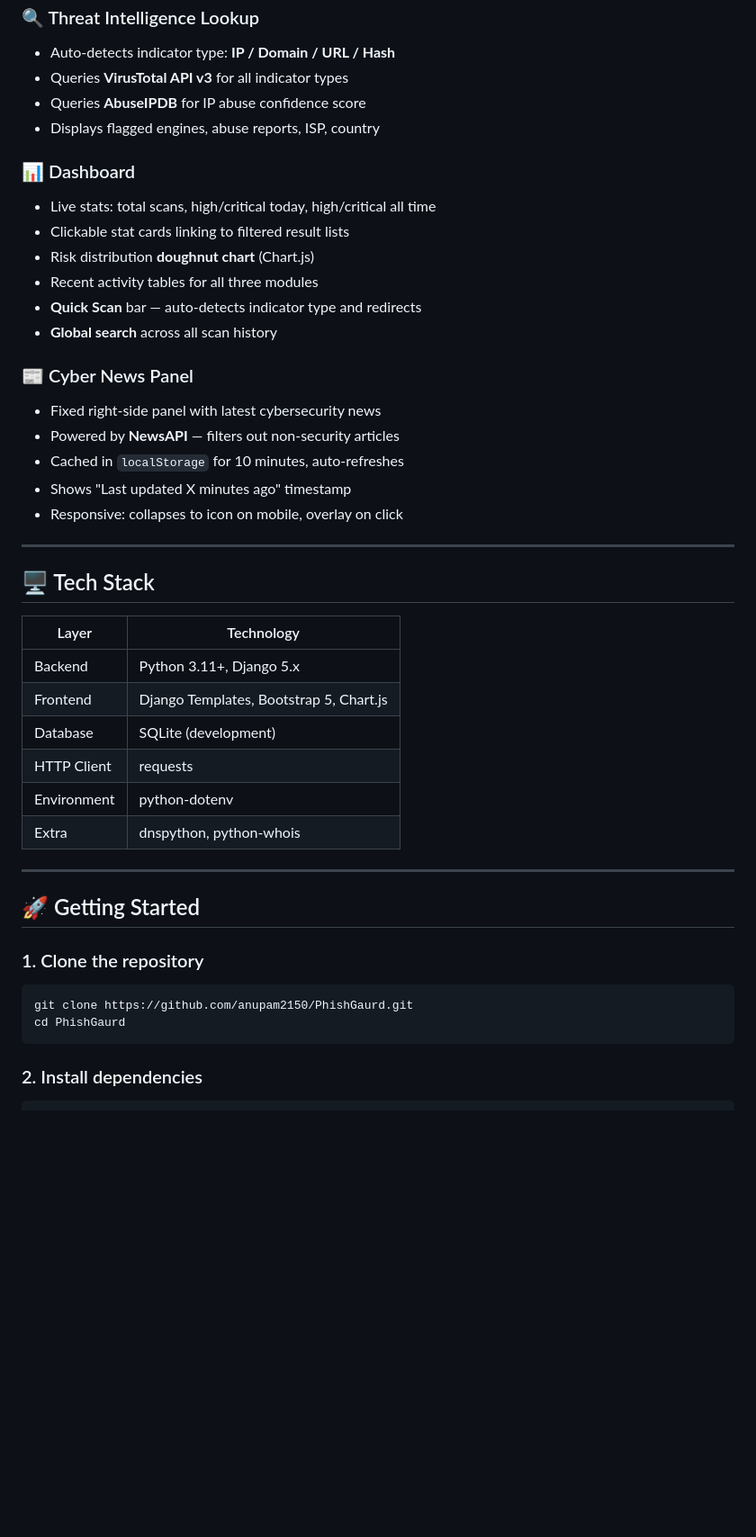
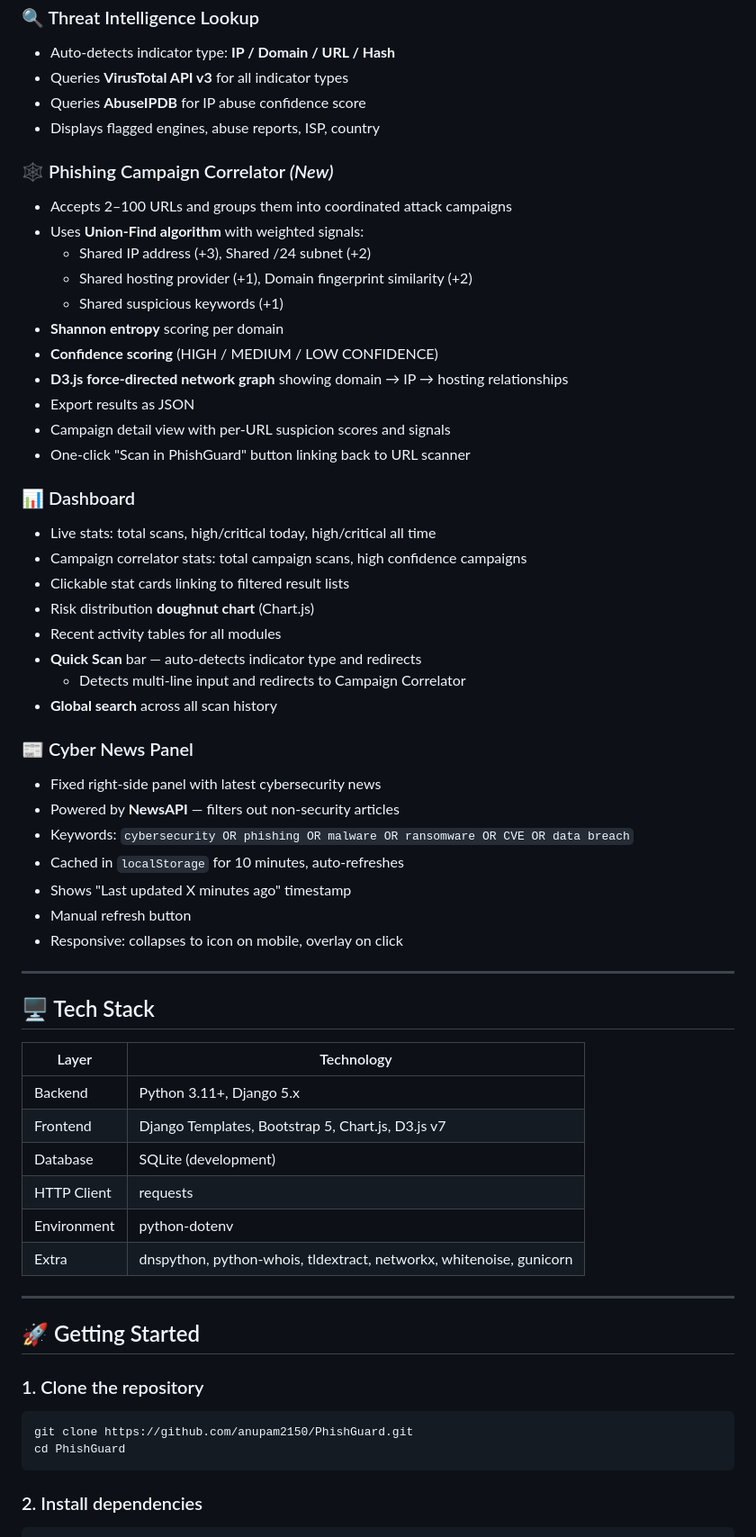
Before and after one commit to anupam2150/PhishGuard, a Markdown page: README.md, the part around one of its changes. Shown at 90% size. GitHub-like rendering; blank space fills up the shorter version.

````diff
--- a/README.md
+++ b/README.md
@@ -32,19 +35,36 @@ A **Phishing Detection & Threat Intelligence Web Application** built with Python
 - Queries **AbuseIPDB** for IP abuse confidence score
 - Displays flagged engines, abuse reports, ISP, country
 
+### 🕸️ Phishing Campaign Correlator *(New)*
+- Accepts 2–100 URLs and groups them into coordinated attack campaigns
+- Uses **Union-Find algorithm** with weighted signals:
+  - Shared IP address (+3), Shared /24 subnet (+2)
+  - Shared hosting provider (+1), Domain fingerprint similarity (+2)
+  - Shared suspicious keywords (+1)
+- **Shannon entropy** scoring per domain
+- **Confidence scoring** (HIGH / MEDIUM / LOW CONFIDENCE)
+- **D3.js force-directed network graph** showing domain → IP → hosting relationships
+- Export results as JSON
+- Campaign detail view with per-URL suspicion scores and signals
+- One-click "Scan in PhishGuard" button linking back to URL scanner
+
 ### 📊 Dashboard
 - Live stats: total scans, high/critical today, high/critical all time
+- Campaign correlator stats: total campaign scans, high confidence campaigns
 - Clickable stat cards linking to filtered result lists
 - Risk distribution **doughnut chart** (Chart.js)
-- Recent activity tables for all three modules
+- Recent activity tables for all modules
 - **Quick Scan** bar — auto-detects indicator type and redirects
+  - Detects multi-line input and redirects to Campaign Correlator
 - **Global search** across all scan history
 
 ### 📰 Cyber News Panel
 - Fixed right-side panel with latest cybersecurity news
 - Powered by **NewsAPI** — filters out non-security articles
+- Keywords: `cybersecurity OR phishing OR malware OR ransomware OR CVE OR data breach`
 - Cached in `localStorage` for 10 minutes, auto-refreshes
 - Shows "Last updated X minutes ago" timestamp
+- Manual refresh button
 - Responsive: collapses to icon on mobile, overlay on click
 
 ---
@@ -54,11 +74,11 @@ A **Phishing Detection & Threat Intelligence Web Application** built with Python
 | Layer | Technology |
 |---|---|
 | Backend | Python 3.11+, Django 5.x |
-| Frontend | Django Templates, Bootstrap 5, Chart.js |
+| Frontend | Django Templates, Bootstrap 5, Chart.js, D3.js v7 |
 | Database | SQLite (development) |
 | HTTP Client | requests |
 | Environment | python-dotenv |
-| Extra | dnspython, python-whois |
+| Extra | dnspython, python-whois, tldextract, networkx, whitenoise, gunicorn |
 
 ---
 
@@ -66,8 +86,8 @@ A **Phishing Detection & Threat Intelligence Web Application** built with Python
 
 ### 1. Clone the repository
 ```bash
-git clone https://github.com/anupam2150/PhishGaurd.git
-cd PhishGaurd
+git clone https://github.com/anupam2150/PhishGuard.git
+cd PhishGuard
 ```
 
 ### 2. Install dependencies
````
Also changed, not shown: other parts of README.md (+55 -12 lines).
